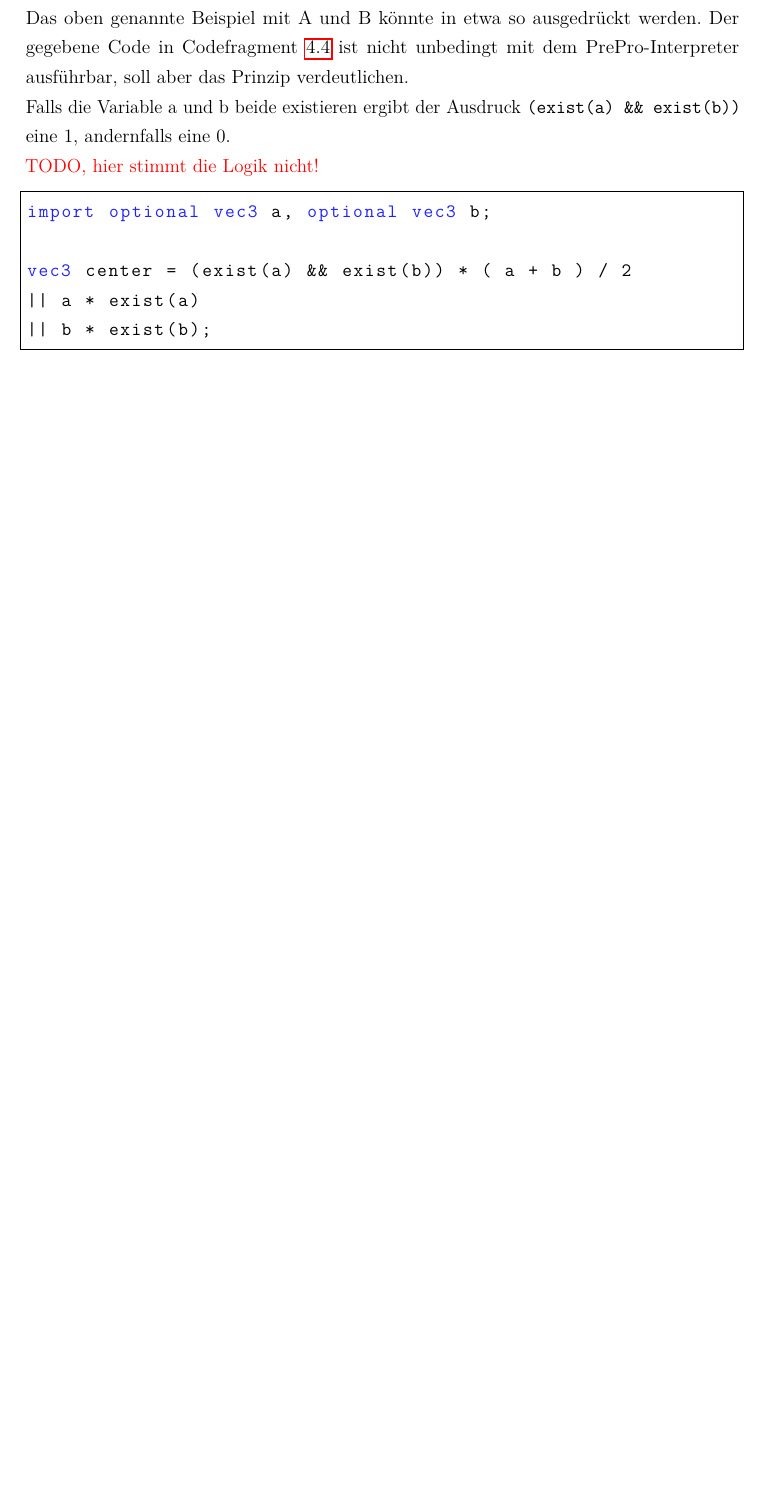
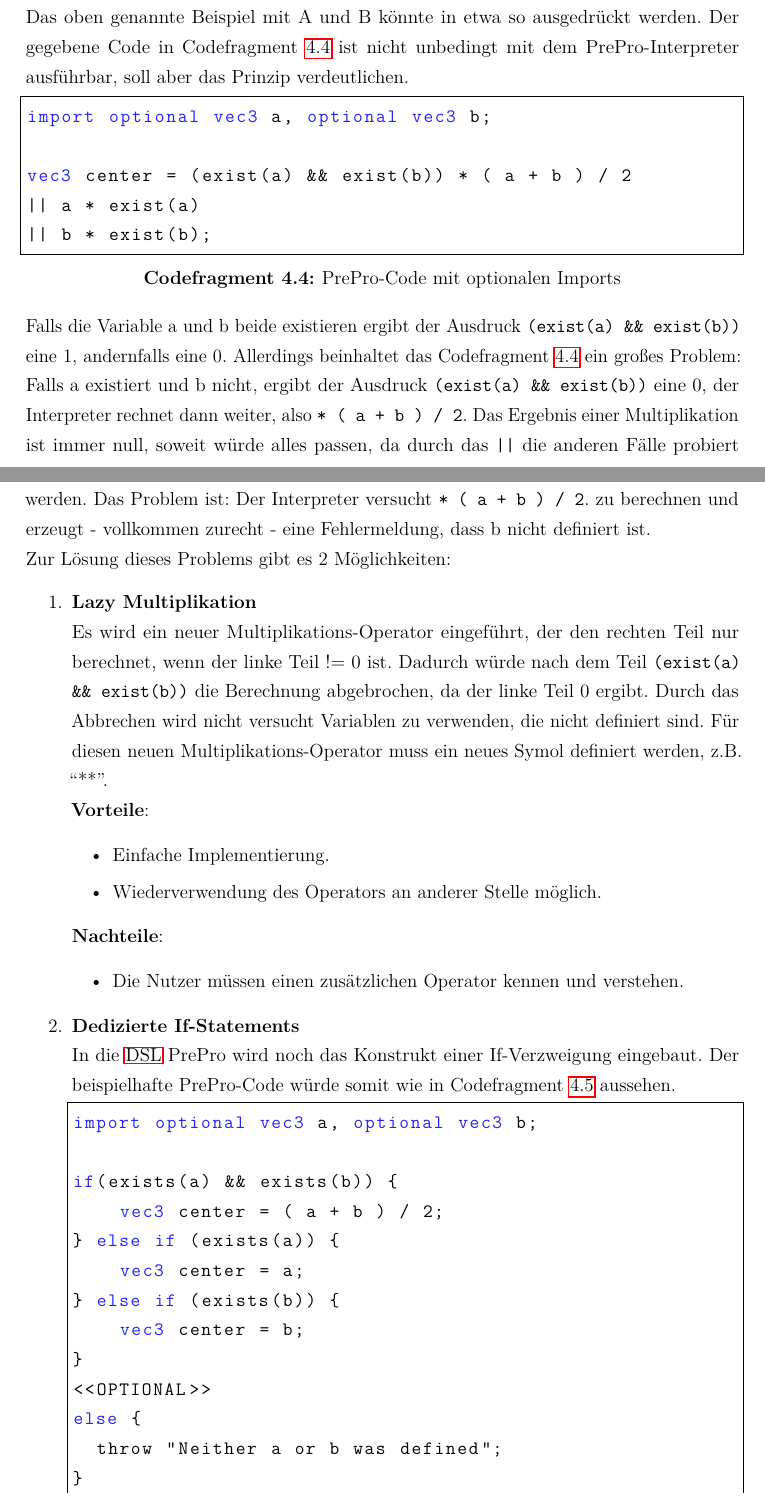
Before and after one commit to sbernauer/PreProAusarbeitung, a LaTeX document (bericht.tex, which reads kapitel/kapitel4.tex): part of page 18 of 42 before the commit and two parts of pages 18 and 19 of 43 after it, the two joined at a grey line, cut so that both start at the same text, the shorter picture padded with empty space. The pictures show the PDF file bericht.pdf that the author committed with the source.

Commit message:
Added possibilties to avoid exists-Problem

```diff
--- a/kapitel/kapitel4.tex
+++ b/kapitel/kapitel4.tex
@@ -156,10 +156,7 @@ Dieser Fall mag ungewöhnlich wirken, warum sollte man den Code nicht einfach an
 Dies gibt mehr Sinn, wenn man ein Skript allgemeine verwenden möchte, und häufig genutzte Berechnungen auszulagern.
 In diesem Fall möchte man nicht jedes Mal die Berechnung aufs neue anpassen, sondern die Funktion einmal allgemein schreiben und die Ausführung abhängig von den gegebenen Daten machen.\\
 Das oben genannte Beispiel mit A und B könnte in etwa so ausgedrückt werden.
-Der gegebene Code in \code{lst:OptionalImportExample} ist nicht unbedingt mit dem PrePro-Interpreter ausführbar, soll aber das Prinzip verdeutlichen.\\
-Falls die Variable a und b beide existieren ergibt der Ausdruck \texttt{(exist(a) \&\& exist(b))} eine 1, andernfalls eine 0.\\
-\textcolor{red}{TODO, hier stimmt die Logik nicht!}
-
+Der gegebene Code in \code{lst:OptionalImportExample} ist nicht unbedingt mit dem PrePro-Interpreter ausführbar, soll aber das Prinzip verdeutlichen.
 \begin{lstlisting}[language=prepro, label={lst:OptionalImportExample}, caption={PrePro-Code mit optionalen Imports}, captionpos=b]
 import optional vec3 a, optional vec3 b;
 
@@ -167,3 +164,46 @@ vec3 center = (exist(a) && exist(b)) * ( a + b ) / 2
 || a * exist(a)
 || b * exist(b);
 \end{lstlisting}
+Falls die Variable a und b beide existieren ergibt der Ausdruck \texttt{(exist(a) \&\& exist(b))} eine 1, andernfalls eine 0.
+Allerdings beinhaltet das \code{lst:OptionalImportExample} ein großes Problem:
+Falls a existiert und b nicht, ergibt der Ausdruck \texttt{(exist(a) \&\& exist(b))} eine 0, der Interpreter rechnet dann weiter, also \texttt{* ( a + b ) / 2}.
+Das Ergebnis einer Multiplikation ist immer null, soweit würde alles passen, da durch das \texttt{||} die anderen Fälle probiert werden.
+Das Problem ist:
+Der Interpreter versucht \texttt{* ( a + b ) / 2}. zu berechnen und erzeugt - vollkommen zurecht - eine Fehlermeldung, dass b nicht definiert ist.\\
+Zur Lösung dieses Problems gibt es 2 Möglichkeiten:
+\begin{enumerate}
+\item \textbf{Lazy Multiplikation}\\
+Es wird ein neuer Multiplikations-Operator eingeführt, der den rechten Teil nur berechnet, wenn der linke Teil != 0 ist.
+Dadurch würde nach dem Teil \texttt{(exist(a) \&\& exist(b))} die Berechnung abgebrochen, da der linke Teil 0 ergibt.
+Durch das Abbrechen wird nicht versucht Variablen zu verwenden, die nicht definiert sind.
+Für diesen neuen Multiplikations-Operator muss ein neues Symol definiert werden, z.B. ``**''.\\
+\textbf{Vorteile}:
+\begin{itemize}
+\item Einfache Implementierung.
+\item Wiederverwendung des Operators an anderer Stelle möglich.
+\end{itemize}
+\textbf{Nachteile}:
+\begin{itemize}
+\item Die Nutzer müssen einen zusätzlichen Operator kennen und verstehen.
+\end{itemize}
+
+\item \textbf{Dedizierte If-Statements}\\
+In die \ac{DSL} PrePro wird noch das Konstrukt einer If-Verzweigung eingebaut.
+Der beispielhafte PrePro-Code würde somit wie in \code{lst:OptionalImportExample_If} aussehen.
+\begin{lstlisting}[language=prepro, label={lst:OptionalImportExample_If}, caption={PrePro-Code mit If-Statements und der exists-Funktion}, captionpos=b]
+import optional vec3 a, optional vec3 b;
+
+if(exists(a) && exists(b)) {
+    vec3 center = ( a + b ) / 2;
+} else if (exists(a)) {
+    vec3 center = a;
+} else if (exists(b)) {
+    vec3 center = b;
+}
+<<OPTIONAL>>
+else {
+	throw "Neither a or b was defined";
+}
+\end{lstlisting}
+\textbf{Vorteile}:
+\begin{itemize}
```
Also changed, not shown: lstlistingStyle.sty (+1 -1 lines), bericht.pdf, kapitel/kapitel4.tex (10 more changed lines).
